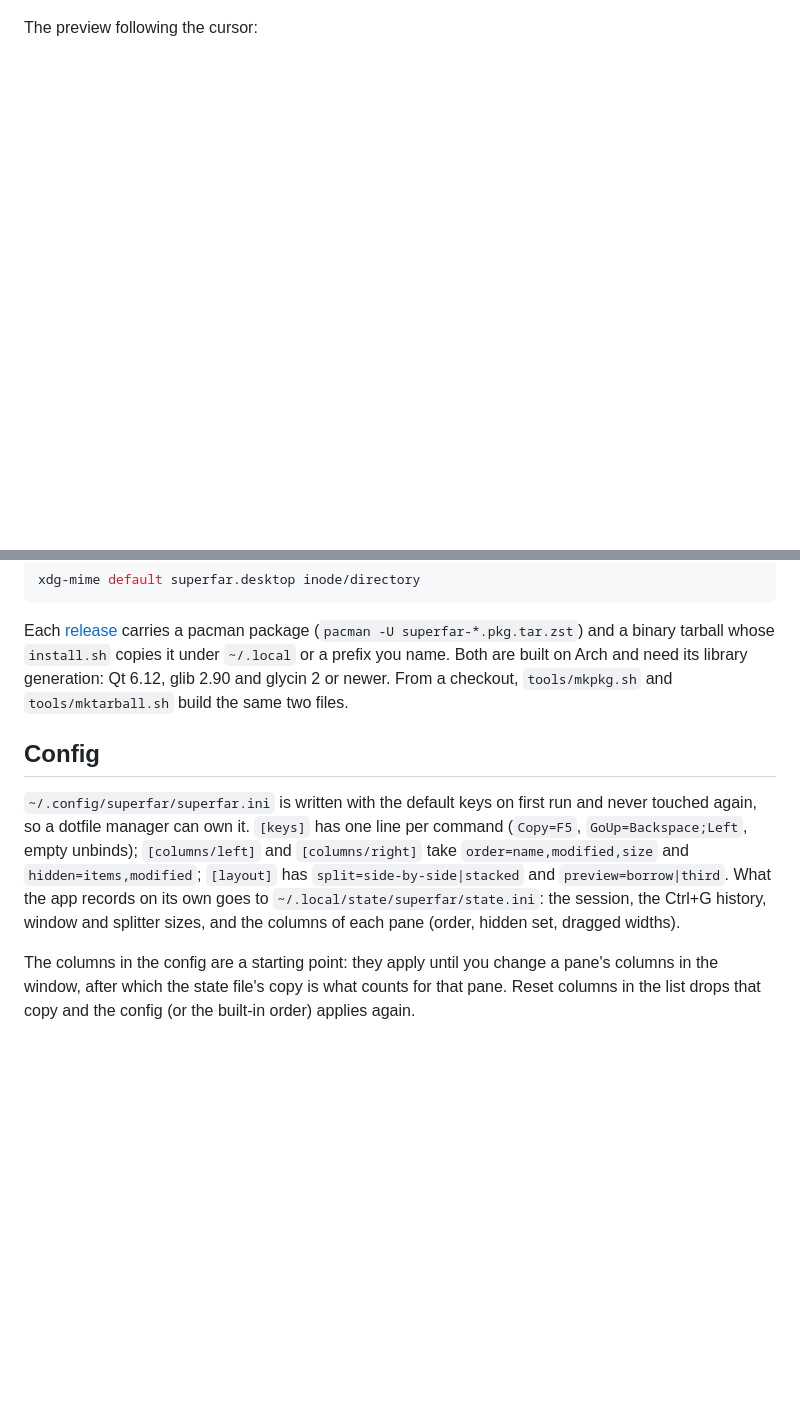
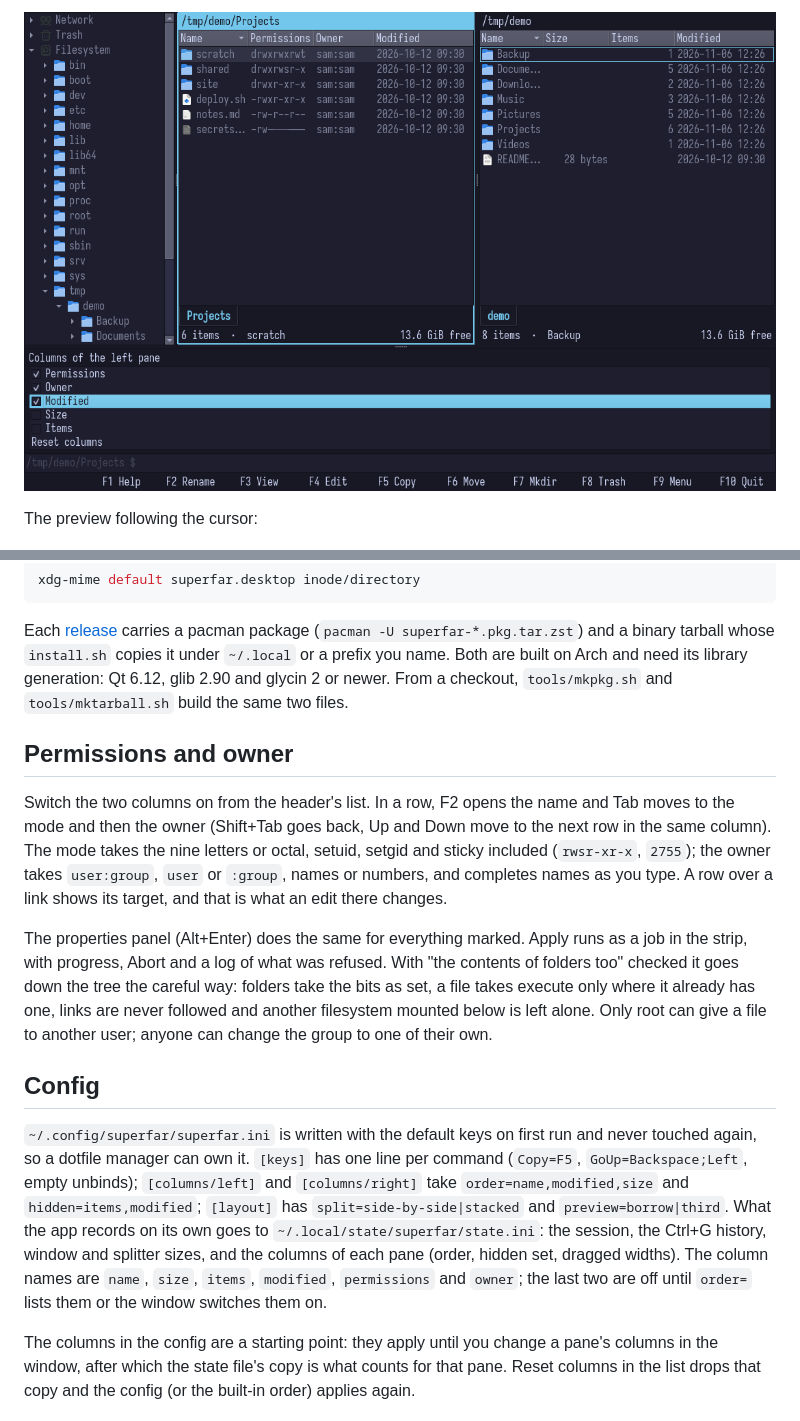
Before and after one commit to crustovsky/superfar, a Markdown page: README.md, 2 parts joined by grey strips. Rendered like a GitHub page; pictures changed too: docs/screenshots/columns.png (added); blank space fills up the shorter version.

```diff
--- a/README.md
+++ b/README.md
@@ -60,3 +77,4 @@ Recursive folder sizes, computed in the background:
+![Columns](docs/screenshots/columns.png)
 
 The preview following the cursor:
 
@@ -188,6 +206,25 @@ name. Both are built on Arch and need its library generation: Qt 6.12,
 glib 2.90 and glycin 2 or newer. From a checkout, `tools/mkpkg.sh` and
 `tools/mktarball.sh` build the same two files.
 
+## Permissions and owner
+
+Switch the two columns on from the header's list. In a row, F2 opens
+the name and Tab moves to the mode and then the owner (Shift+Tab goes
+back, Up and Down move to the next row in the same column). The mode
+takes the nine letters or octal, setuid, setgid and sticky included
+(`rwsr-xr-x`, `2755`); the owner takes `user:group`, `user` or
+`:group`, names or numbers, and completes names as you type. A row over
+a link shows its target, and that is what an edit there changes.
+
+The properties panel (Alt+Enter) does the same for everything marked.
+Apply runs as a job in the strip, with progress, Abort and a log of
+what was refused. With "the contents of folders too" checked it goes
+down the tree the careful way: folders take the bits as set, a file
+takes execute only where it already has one, links are never followed
+and another filesystem mounted below is left alone. Only root can give
+a file to another user; anyone can change the group to one of their
+own.
+
 ## Config
 
 `~/.config/superfar/superfar.ini` is written with the default keys on
@@ -198,7 +235,10 @@ empty unbinds); `[columns/left]` and `[columns/right]` take
 `split=side-by-side|stacked` and `preview=borrow|third`. What the app
 records on its own goes to `~/.local/state/superfar/state.ini`: the
 session, the Ctrl+G history, window and splitter sizes, and the
-columns of each pane (order, hidden set, dragged widths).
+columns of each pane (order, hidden set, dragged widths). The column
+names are `name`, `size`, `items`, `modified`, `permissions` and
+`owner`; the last two are off until `order=` lists them or the window
+switches them on.
 
 The columns in the config are a starting point: they apply until you
 change a pane's columns in the window, after which the state file's
```
Also changed, not shown: other parts of README.md (+50 -33 lines), CLAUDE.md (+18 -18 lines), docs/screenshots/permissions.png (added), docs/screenshots/properties.png (added), 1 other file.
